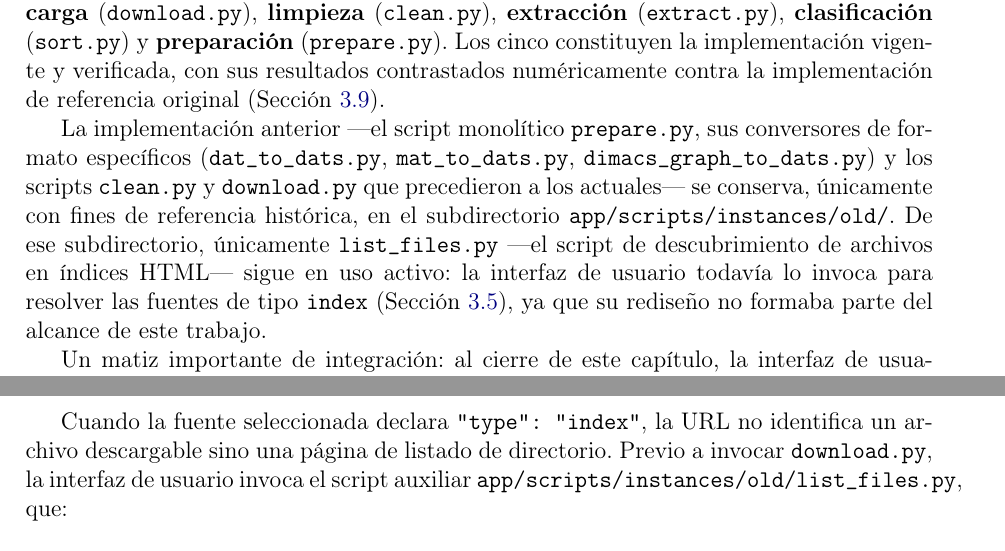
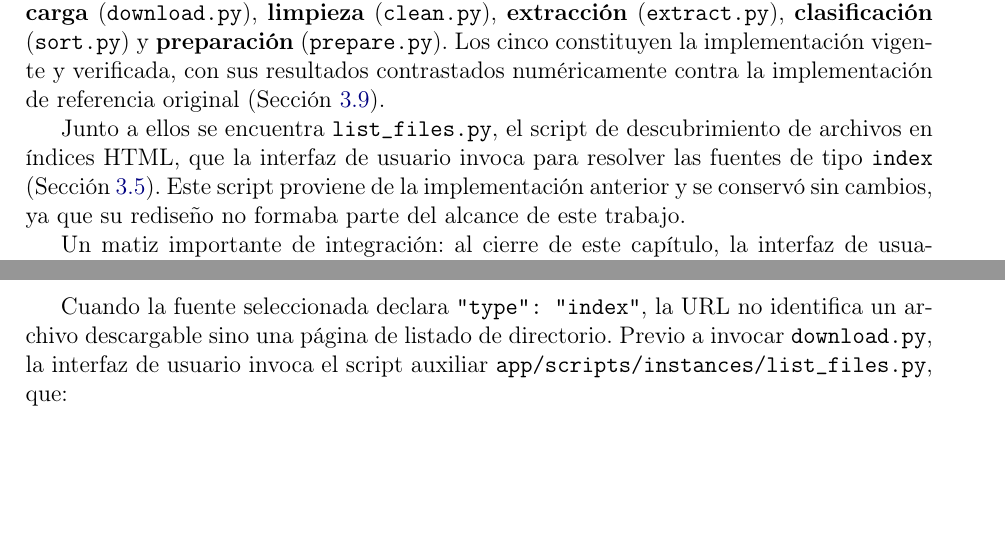
Before and after one commit to Lucas-Zamora-F/sdp-instance-space-thesis-docs, a LaTeX document (manual/spanish/main/manual.tex, which reads manual/spanish/chapters/chapter_3.tex): two parts of pages 13 and 16 of 25, joined at a grey line, cut so that both start at the same text, the shorter picture padded with empty space. Compiled offline with pdfLaTeX.

```diff
--- a/manual/spanish/chapters/chapter_3.tex
+++ b/manual/spanish/chapters/chapter_3.tex
@@ -25,17 +25,12 @@
 verificada, con sus resultados contrastados num\'ericamente contra la
 implementaci\'on de referencia original (Secci\'on~\ref{sec:cap3-converters}).
 
-La implementaci\'on anterior —el script monol\'itico \texttt{prepare.py}, sus
-conversores de formato espec\'ificos (\texttt{dat\_to\_dats.py},
-\texttt{mat\_to\_dats.py}, \texttt{dimacs\_graph\_to\_dats.py}) y los scripts
-\texttt{clean.py} y \texttt{download.py} que precedieron a los actuales— se
-conserva, \'unicamente con fines de referencia hist\'orica, en el
-subdirectorio \texttt{app/scripts/instances/old/}. De ese subdirectorio,
-\'unicamente \texttt{list\_files.py} —el script de descubrimiento de
-archivos en \'indices HTML— sigue en uso activo: la interfaz de usuario
-todav\'ia lo invoca para resolver las fuentes de tipo \texttt{index}
-(Secci\'on~\ref{sec:cap3-index}), ya que su redise\~no no formaba parte del
-alcance de este trabajo.
+Junto a ellos se encuentra \texttt{list\_files.py}, el script de
+descubrimiento de archivos en \'indices HTML, que la interfaz de usuario
+invoca para resolver las fuentes de tipo \texttt{index}
+(Secci\'on~\ref{sec:cap3-index}). Este script proviene de la implementaci\'on
+anterior y se conserv\'o sin cambios, ya que su redise\~no no formaba parte
+del alcance de este trabajo.
 
 Un matiz importante de integraci\'on: al cierre de este cap\'itulo, la
 interfaz de usuario (\texttt{renderer.ts}) orquesta \'unicamente
@@ -202,7 +197,7 @@
 identifica un archivo descargable sino una p\'agina de listado de
 directorio. Previo a invocar \texttt{download.py}, la interfaz de usuario
 invoca el script auxiliar
-\texttt{app/scripts/instances/old/list\_files.py}, que:
+\texttt{app/scripts/instances/list\_files.py}, que:
 
 \begin{enumerate}
     \item Descarga el HTML de la p\'agina de \'indice mediante
```
Also changed, not shown: manual/spanish/chapters/chapter_3.tex (2 more changed lines).
